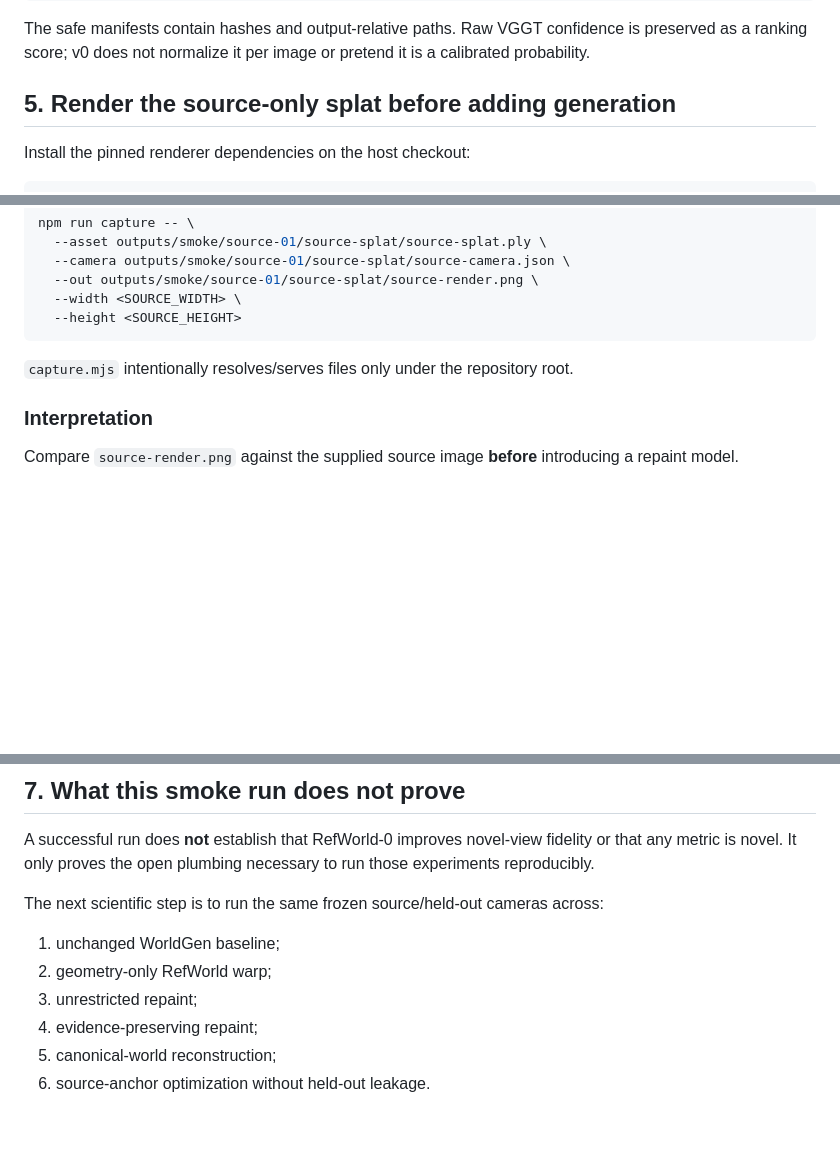
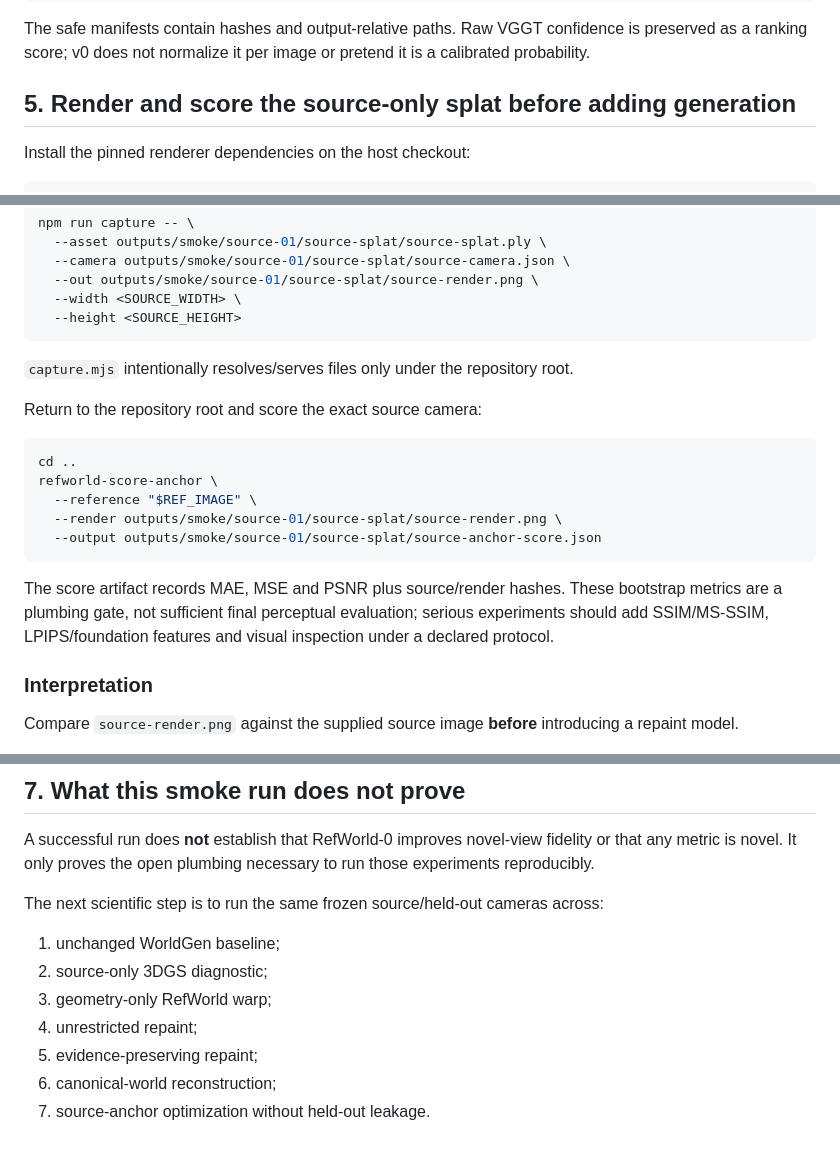
Before and after one commit to in-c0/reference-worlds, a Markdown page: docs/gpu-smoke.md, 3 parts joined by grey strips. GitHub-like rendering; blank space fills up the shorter version.

Commit message:
docs: add numeric source-anchor gate

````diff
--- a/docs/gpu-smoke.md
+++ b/docs/gpu-smoke.md
@@ -94,7 +94,7 @@ outputs/smoke/source-01/
 
 The safe manifests contain hashes and output-relative paths. Raw VGGT confidence is preserved as a ranking score; v0 does not normalize it per image or pretend it is a calibrated probability.
 
-## 5. Render the source-only splat before adding generation
+## 5. Render and score the source-only splat before adding generation
 
 Install the pinned renderer dependencies on the host checkout:
 
@@ -117,6 +117,18 @@ npm run capture -- \
 
 `capture.mjs` intentionally resolves/serves files only under the repository root.
 
+Return to the repository root and score the exact source camera:
+
+```bash
+cd ..
+refworld-score-anchor \
+  --reference "$REF_IMAGE" \
+  --render outputs/smoke/source-01/source-splat/source-render.png \
+  --output outputs/smoke/source-01/source-splat/source-anchor-score.json
+```
+
+The score artifact records MAE, MSE and PSNR plus source/render hashes. These bootstrap metrics are a plumbing gate, not sufficient final perceptual evaluation; serious experiments should add SSIM/MS-SSIM, LPIPS/foundation features and visual inspection under a declared protocol.
+
 ### Interpretation
 
 Compare `source-render.png` against the supplied source image **before** introducing a repaint model.
@@ -163,8 +177,9 @@ A successful run does **not** establish that RefWorld-0 improves novel-view fide
 The next scientific step is to run the same frozen source/held-out cameras across:
 
 1. unchanged WorldGen baseline;
-2. geometry-only RefWorld warp;
-3. unrestricted repaint;
-4. evidence-preserving repaint;
-5. canonical-world reconstruction;
-6. source-anchor optimization without held-out leakage.
+2. source-only 3DGS diagnostic;
+3. geometry-only RefWorld warp;
+4. unrestricted repaint;
+5. evidence-preserving repaint;
+6. canonical-world reconstruction;
+7. source-anchor optimization without held-out leakage.
````
Also changed, not shown: other parts of docs/gpu-smoke.md (+2 -0 lines).
